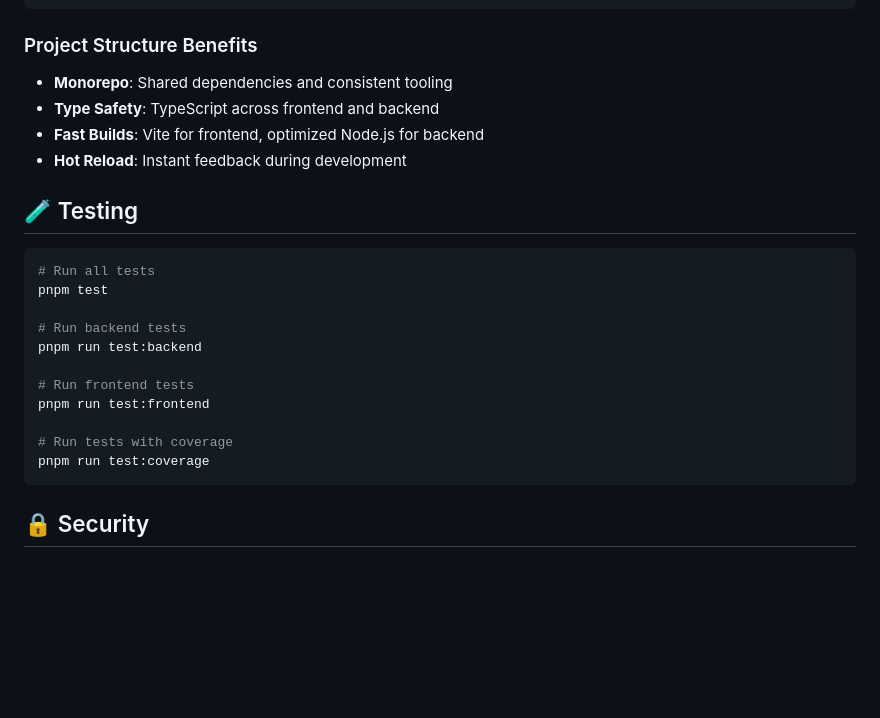
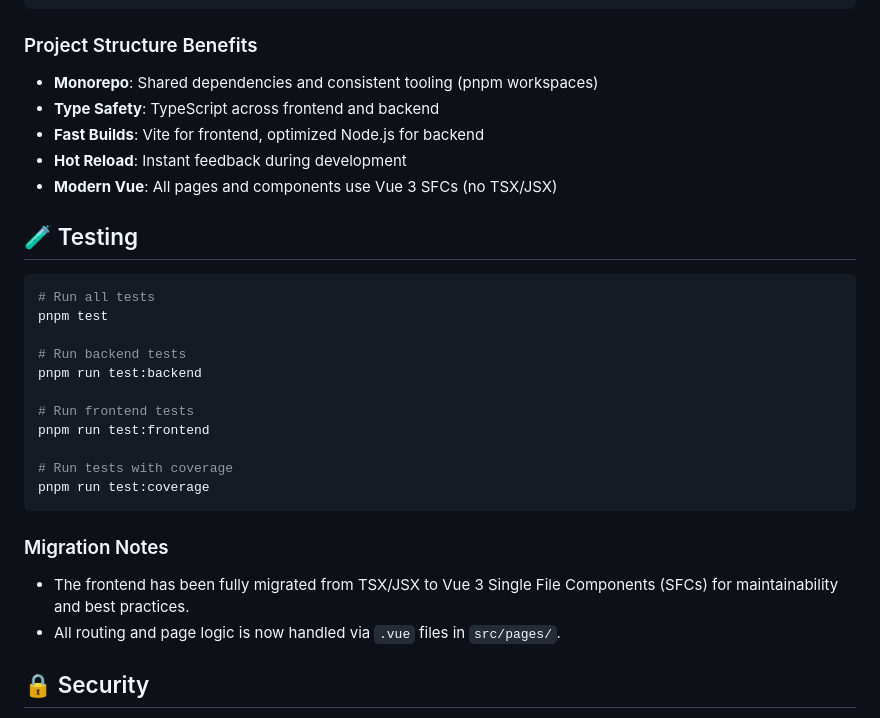
Before and after one commit to reyisjones/ProManagerBlog, a Markdown page: README.md, the part around one of its changes. Rendered like a GitHub page; blank space fills up the shorter version.

````diff
--- a/README.md
+++ b/README.md
@@ -238,10 +235,11 @@ pnpm install:all            # Reinstall all dependencies
 
 ### Project Structure Benefits
 
-- **Monorepo**: Shared dependencies and consistent tooling
+- **Monorepo**: Shared dependencies and consistent tooling (pnpm workspaces)
 - **Type Safety**: TypeScript across frontend and backend
 - **Fast Builds**: Vite for frontend, optimized Node.js for backend
 - **Hot Reload**: Instant feedback during development
+- **Modern Vue**: All pages and components use Vue 3 SFCs (no TSX/JSX)
 
 ## 🧪 Testing
 
@@ -258,6 +256,11 @@ pnpm run test:frontend
 # Run tests with coverage
 pnpm run test:coverage
 ```
+
+### Migration Notes
+
+- The frontend has been fully migrated from TSX/JSX to Vue 3 Single File Components (SFCs) for maintainability and best practices.
+- All routing and page logic is now handled via `.vue` files in `src/pages/`.
 
 ## 🔒 Security
 
````
Also changed, not shown: other parts of README.md (+10 -13 lines).
